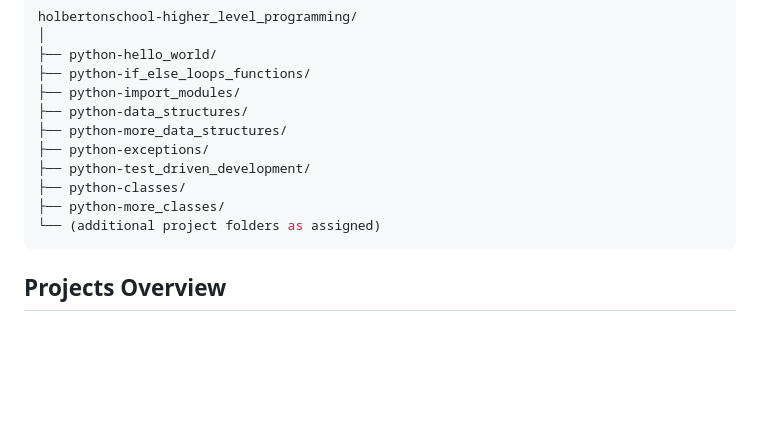
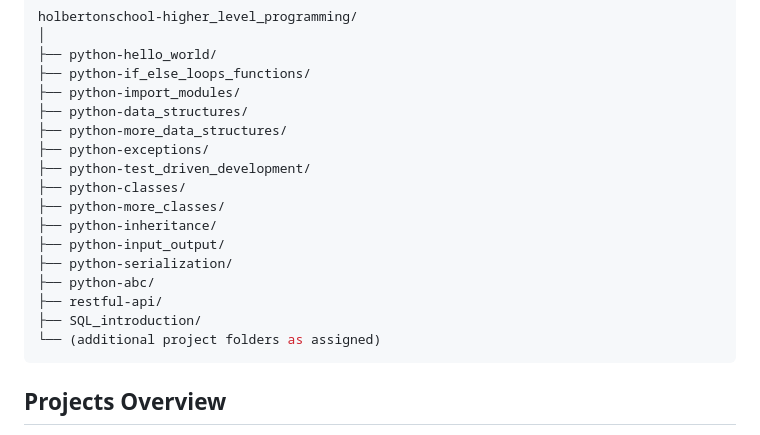
Before and after one commit to 11982-yr/holbertonschool-higher_level_programming, a Markdown page: README.md, the part around one of its changes. Rendered like a GitHub page; blank space fills up the shorter version.

````diff
--- a/README.md
+++ b/README.md
@@ -18,6 +18,12 @@ holbertonschool-higher_level_programming/
 ├── python-test_driven_development/
 ├── python-classes/
 ├── python-more_classes/
+├── python-inheritance/
+├── python-input_output/
+├── python-serialization/
+├── python-abc/
+├── restful-api/
+├── SQL_introduction/
 └── (additional project folders as assigned)
 ```
 
````
Also changed, not shown: other parts of README.md (+67 -0 lines).
